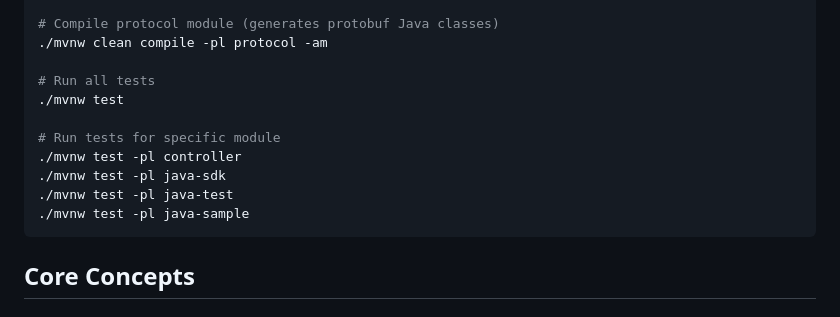
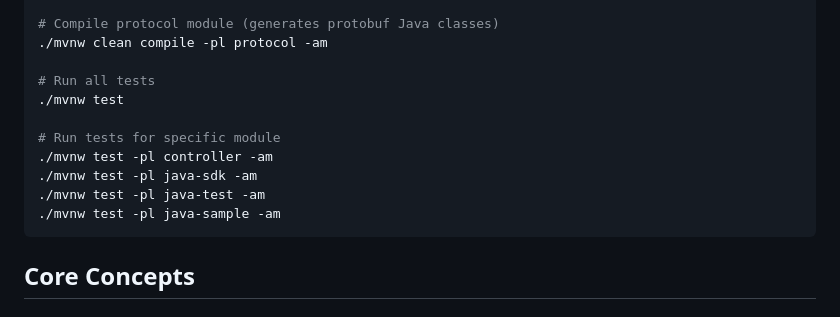
Before and after one commit to w-betts/yeetcd, a Markdown page: AGENTS.md, the part around the change. Rendered like a GitHub page.

Commit message:
Fix testing commands in AGENTS.md

````diff
--- a/AGENTS.md
+++ b/AGENTS.md
@@ -47,10 +47,10 @@ Continuous deployment solution with container-based pipeline execution.
 ./mvnw test
 
 # Run tests for specific module
-./mvnw test -pl controller
-./mvnw test -pl java-sdk
-./mvnw test -pl java-test
-./mvnw test -pl java-sample
+./mvnw test -pl controller -am
+./mvnw test -pl java-sdk -am
+./mvnw test -pl java-test -am
+./mvnw test -pl java-sample -am
 ```
 
 ## Core Concepts
````
